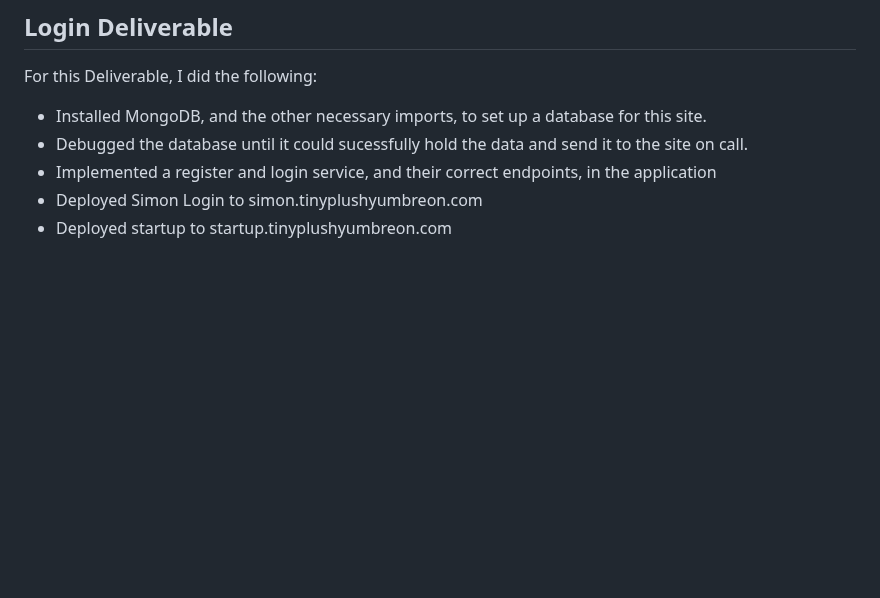
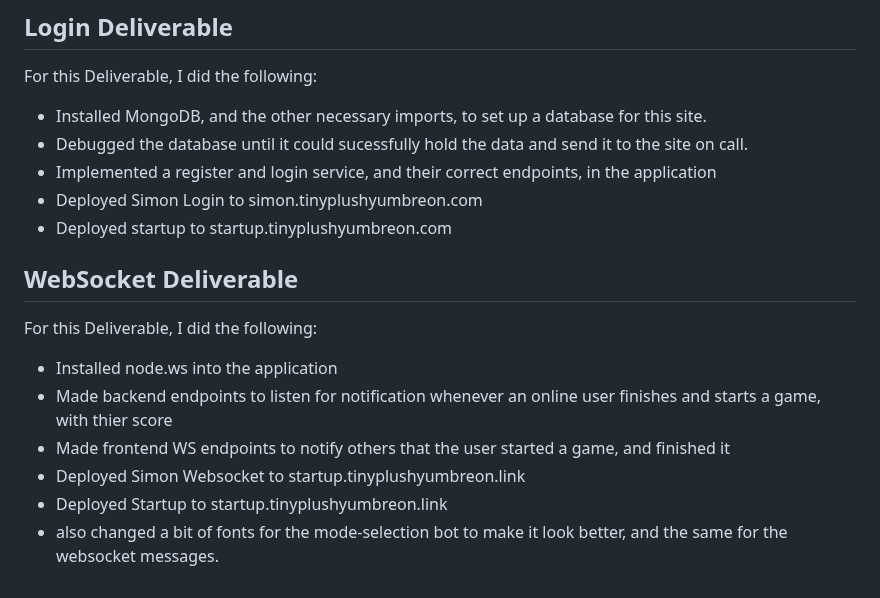
Before and after one commit to TinyUmbreonAnalyst/startup, a Markdown page: README.md, the part around the change. GitHub-like rendering; blank space fills up the shorter version.

```diff
--- a/README.md
+++ b/README.md
@@ -73,3 +73,12 @@ For this Deliverable, I did the following:
 * Implemented a register and login service, and their correct endpoints, in the application
 * Deployed Simon Login to simon.tinyplushyumbreon.com
 * Deployed startup to startup.tinyplushyumbreon.com
+
+## WebSocket Deliverable
+For this Deliverable, I did the following:
+* Installed node.ws into the application
+* Made backend endpoints to listen for notification whenever an online user finishes and starts a game, with thier score
+* Made frontend WS endpoints to notify others that the user started a game, and finished it
+* Deployed Simon Websocket to startup.tinyplushyumbreon.link
+* Deployed Startup to startup.tinyplushyumbreon.link
+* also changed a bit of fonts for the mode-selection bot to make it look better, and the same for the websocket messages.
```
